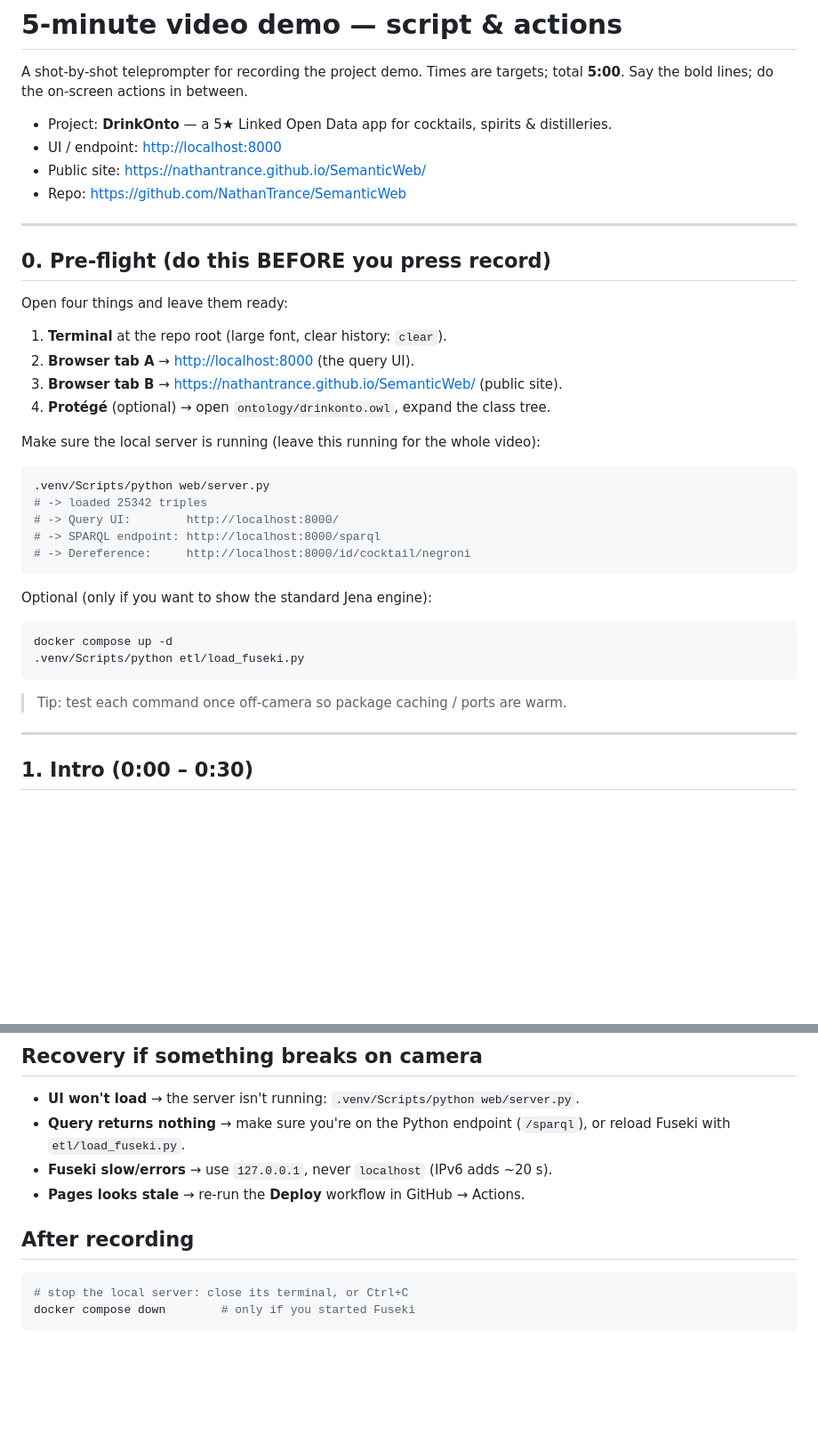
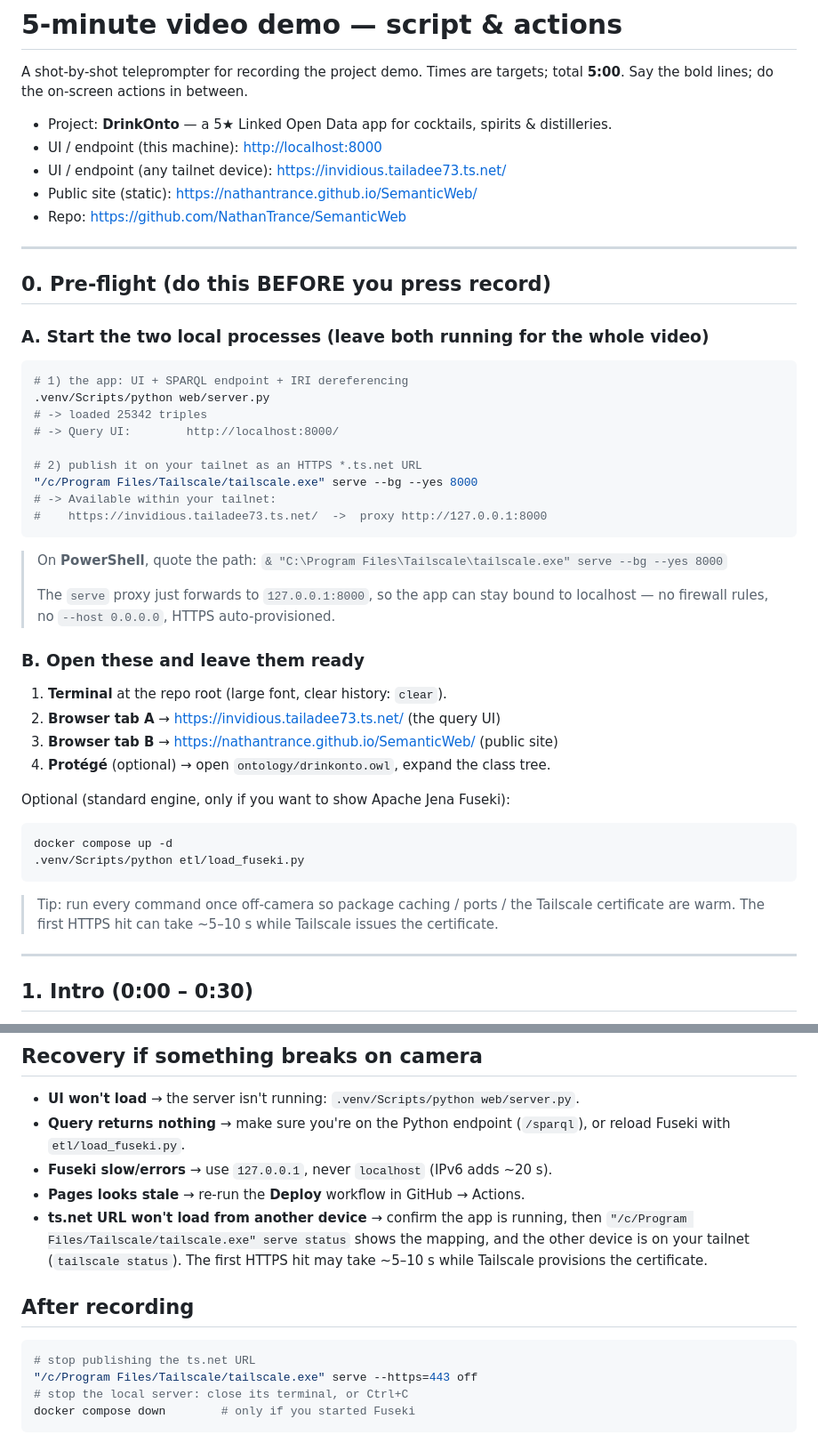
Before and after one commit to NathanTrance/SemanticWeb, a Markdown page: docs/DEMO-SCRIPT.md, 2 parts joined by grey strips. Shown at 89% size. GitHub-like rendering; blank space fills up the shorter version.

Commit message:
docs: add Tailscale Serve (ts.net) workflow to the demo script

````diff
--- a/docs/DEMO-SCRIPT.md
+++ b/docs/DEMO-SCRIPT.md
@@ -4,39 +4,52 @@ A shot-by-shot teleprompter for recording the project demo. Times are targets;
 total **5:00**. Say the bold lines; do the on-screen actions in between.
 
 - Project: **DrinkOnto** — a 5★ Linked Open Data app for cocktails, spirits & distilleries.
-- UI / endpoint: <http://localhost:8000>
-- Public site: <https://nathantrance.github.io/SemanticWeb/>
+- UI / endpoint (this machine): <http://localhost:8000>
+- UI / endpoint (any tailnet device): <https://invidious.tailadee73.ts.net/>
+- Public site (static): <https://nathantrance.github.io/SemanticWeb/>
 - Repo: <https://github.com/NathanTrance/SemanticWeb>
 
 ---
 
 ## 0. Pre-flight (do this BEFORE you press record)
 
-Open four things and leave them ready:
-
-1. **Terminal** at the repo root (large font, clear history: `clear`).
-2. **Browser tab A** → <http://localhost:8000>  (the query UI).
-3. **Browser tab B** → <https://nathantrance.github.io/SemanticWeb/>  (public site).
-4. **Protégé** (optional) → open `ontology/drinkonto.owl`, expand the class tree.
-
-Make sure the local server is running (leave this running for the whole video):
+### A. Start the two local processes (leave both running for the whole video)
 
 ```bash
+# 1) the app: UI + SPARQL endpoint + IRI dereferencing
 .venv/Scripts/python web/server.py
 # -> loaded 25342 triples
 # -> Query UI:        http://localhost:8000/
-# -> SPARQL endpoint: http://localhost:8000/sparql
-# -> Dereference:     http://localhost:8000/id/cocktail/negroni
+
+# 2) publish it on your tailnet as an HTTPS *.ts.net URL
+"/c/Program Files/Tailscale/tailscale.exe" serve --bg --yes 8000
+# -> Available within your tailnet:
+#    https://invidious.tailadee73.ts.net/  ->  proxy http://127.0.0.1:8000
 ```
 
-Optional (only if you want to show the standard Jena engine):
+> On **PowerShell**, quote the path:
+> `& "C:\Program Files\Tailscale\tailscale.exe" serve --bg --yes 8000`
+>
+> The `serve` proxy just forwards to `127.0.0.1:8000`, so the app can stay bound
+> to localhost — no firewall rules, no `--host 0.0.0.0`, HTTPS auto-provisioned.
+
+### B. Open these and leave them ready
+
+1. **Terminal** at the repo root (large font, clear history: `clear`).
+2. **Browser tab A** → <https://invidious.tailadee73.ts.net/>  (the query UI)
+3. **Browser tab B** → <https://nathantrance.github.io/SemanticWeb/>  (public site)
+4. **Protégé** (optional) → open `ontology/drinkonto.owl`, expand the class tree.
+
+Optional (standard engine, only if you want to show Apache Jena Fuseki):
 
 ```bash
 docker compose up -d
 .venv/Scripts/python etl/load_fuseki.py
 ```
 
-> Tip: test each command once off-camera so package caching / ports are warm.
+> Tip: run every command once off-camera so package caching / ports / the
+> Tailscale certificate are warm. The first HTTPS hit can take ~5–10 s while
+> Tailscale issues the certificate.
 
 ---
 
@@ -212,10 +236,16 @@ docker compose down
   (`/sparql`), or reload Fuseki with `etl/load_fuseki.py`.
 - **Fuseki slow/errors** → use `127.0.0.1`, never `localhost` (IPv6 adds ~20 s).
 - **Pages looks stale** → re-run the **Deploy** workflow in GitHub → Actions.
+- **ts.net URL won't load from another device** → confirm the app is running,
+  then `"/c/Program Files/Tailscale/tailscale.exe" serve status` shows the
+  mapping, and the other device is on your tailnet (`tailscale status`). The
+  first HTTPS hit may take ~5–10 s while Tailscale provisions the certificate.
 
 ## After recording
 
 ```bash
+# stop publishing the ts.net URL
+"/c/Program Files/Tailscale/tailscale.exe" serve --https=443 off
 # stop the local server: close its terminal, or Ctrl+C
 docker compose down        # only if you started Fuseki
 ```
````
Also changed, not shown: other parts of docs/DEMO-SCRIPT.md (+18 -7 lines).
